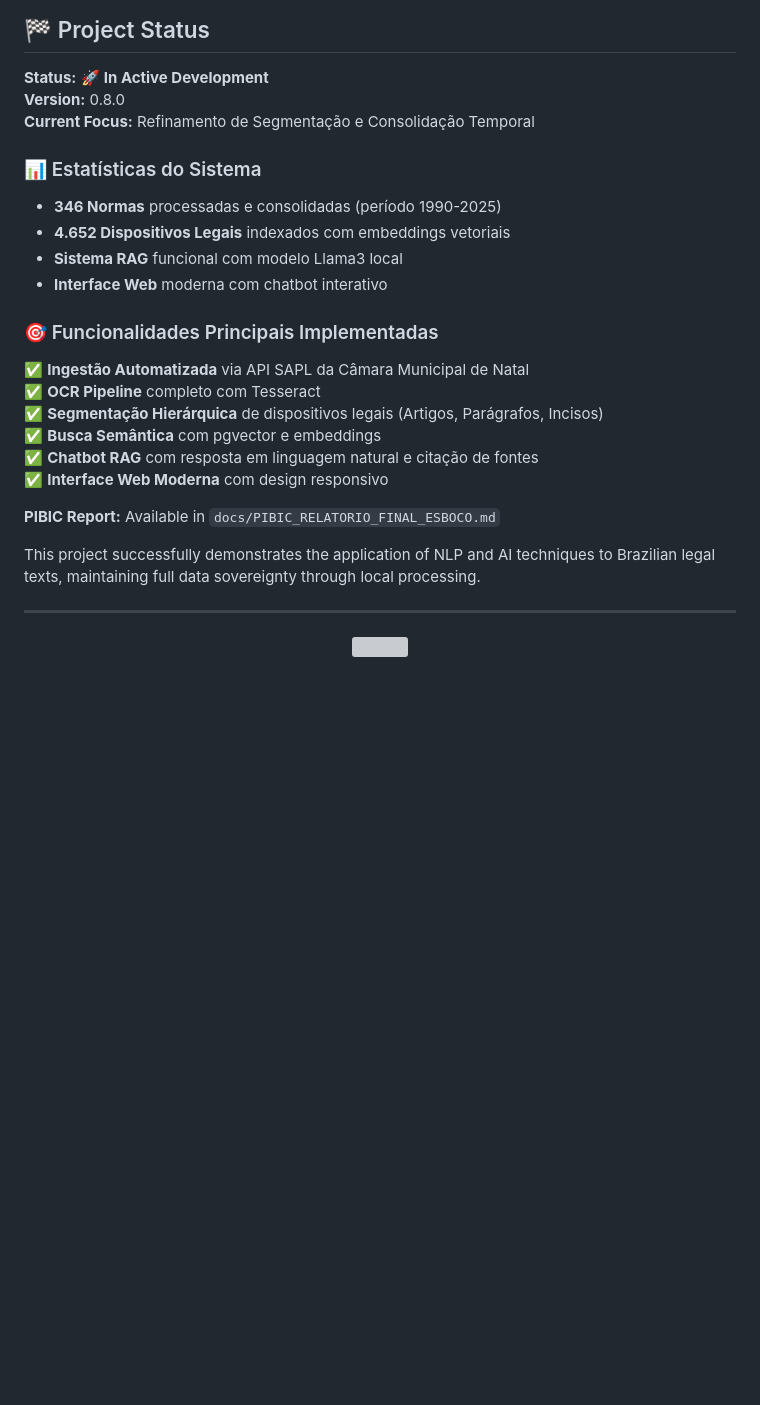
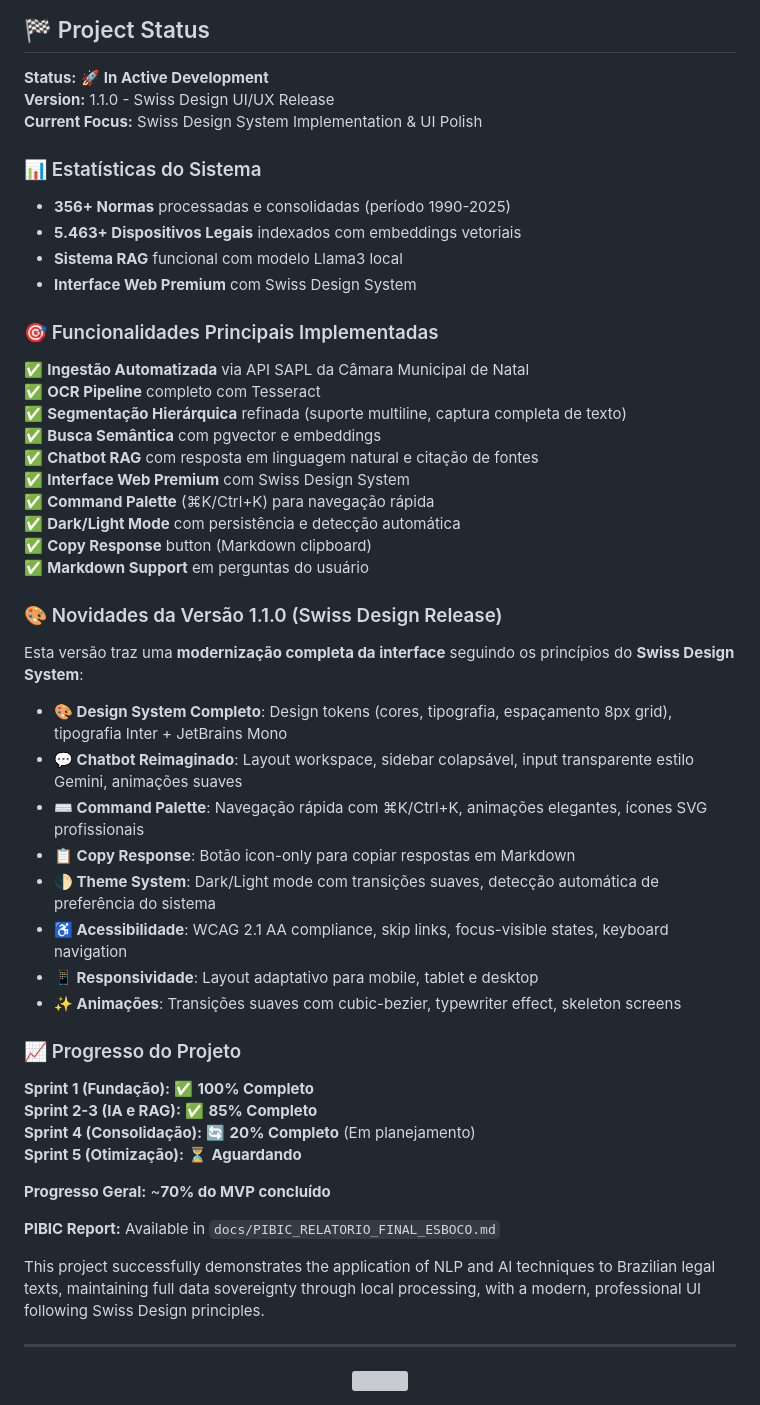
Before and after one commit to takaokensei/jurix, a Markdown page: README.md, the part around one of its changes. Rendered like a GitHub page; blank space fills up the shorter version; grey boxes are pictures that could not be loaded.

```diff
--- a/README.md
+++ b/README.md
@@ -884,28 +905,54 @@ docker-compose logs --tail=100 -f web worker
 ## 🏁 Project Status
 
 **Status:** 🚀 **In Active Development**
-**Version:** 0.8.0
-**Current Focus:** Refinamento de Segmentação e Consolidação Temporal
+**Version:** 1.1.0 - Swiss Design UI/UX Release
+**Current Focus:** Swiss Design System Implementation & UI Polish
 
 ### 📊 Estatísticas do Sistema
 
-- **346 Normas** processadas e consolidadas (período 1990-2025)
-- **4.652 Dispositivos Legais** indexados com embeddings vetoriais
+- **356+ Normas** processadas e consolidadas (período 1990-2025)
+- **5.463+ Dispositivos Legais** indexados com embeddings vetoriais
 - **Sistema RAG** funcional com modelo Llama3 local
-- **Interface Web** moderna com chatbot interativo
+- **Interface Web Premium** com Swiss Design System
 
 ### 🎯 Funcionalidades Principais Implementadas
 
 ✅ **Ingestão Automatizada** via API SAPL da Câmara Municipal de Natal
 ✅ **OCR Pipeline** completo com Tesseract
-✅ **Segmentação Hierárquica** de dispositivos legais (Artigos, Parágrafos, Incisos)
+✅ **Segmentação Hierárquica** refinada (suporte multiline, captura completa de texto)
 ✅ **Busca Semântica** com pgvector e embeddings
 ✅ **Chatbot RAG** com resposta em linguagem natural e citação de fontes
-✅ **Interface Web Moderna** com design responsivo
+✅ **Interface Web Premium** com Swiss Design System
+✅ **Command Palette** (⌘K/Ctrl+K) para navegação rápida
+✅ **Dark/Light Mode** com persistência e detecção automática
+✅ **Copy Response** button (Markdown clipboard)
+✅ **Markdown Support** em perguntas do usuário
+
+### 🎨 Novidades da Versão 1.1.0 (Swiss Design Release)
+
+Esta versão traz uma **modernização completa da interface** seguindo os princípios do **Swiss Design System**:
+
+- **🎨 Design System Completo**: Design tokens (cores, tipografia, espaçamento 8px grid), tipografia Inter + JetBrains Mono
+- **💬 Chatbot Reimaginado**: Layout workspace, sidebar colapsável, input transparente estilo Gemini, animações suaves
+- **⌨️ Command Palette**: Navegação rápida com ⌘K/Ctrl+K, animações elegantes, ícones SVG profissionais
+- **📋 Copy Response**: Botão icon-only para copiar respostas em Markdown
+- **🌓 Theme System**: Dark/Light mode com transições suaves, detecção automática de preferência do sistema
+- **♿ Acessibilidade**: WCAG 2.1 AA compliance, skip links, focus-visible states, keyboard navigation
+- **📱 Responsividade**: Layout adaptativo para mobile, tablet e desktop
+- **✨ Animações**: Transições suaves com cubic-bezier, typewriter effect, skeleton screens
+
+### 📈 Progresso do Projeto
+
+**Sprint 1 (Fundação):** ✅ **100% Completo**
+**Sprint 2-3 (IA e RAG):** ✅ **85% Completo**
+**Sprint 4 (Consolidação):** 🔄 **20% Completo** (Em planejamento)
+**Sprint 5 (Otimização):** ⏳ **Aguardando**
+
+**Progresso Geral:** ~**70% do MVP concluído**
 
 **PIBIC Report:** Available in `docs/PIBIC_RELATORIO_FINAL_ESBOCO.md`
 
-This project successfully demonstrates the application of NLP and AI techniques to Brazilian legal texts, maintaining full data sovereignty through local processing.
+This project successfully demonstrates the application of NLP and AI techniques to Brazilian legal texts, maintaining full data sovereignty through local processing, with a modern, professional UI following Swiss Design principles.
 
 ---
 
```
Also changed, not shown: other parts of README.md (+29 -8 lines).
